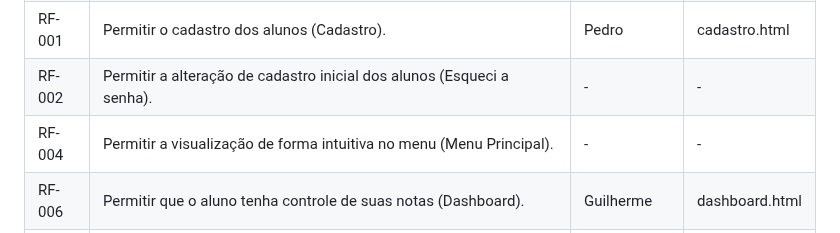
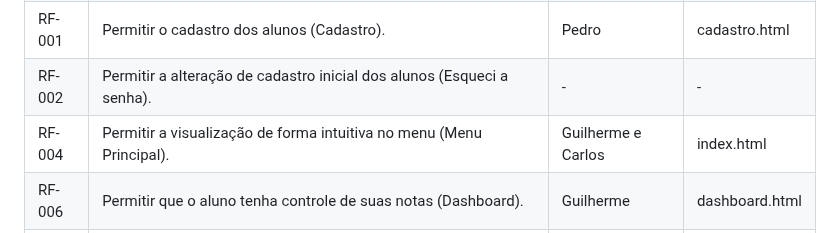
Before and after one commit to ICEI-PUC-Minas-PBR-SI/pbr-si-ads-2023-2-p1-tiaw-g5-classcapture, a Markdown page: docs/development.md, the part around the change. GitHub-like rendering.

```diff
--- a/docs/development.md
+++ b/docs/development.md
@@ -30,7 +30,7 @@ Aqui estão os requisitos funcionais e não funcionais relacionados ao escopo do
 |RF-012| Permitir realizar o login para acessar recursos do site (Login). | Pedro | login.html |
 |RF-001| Permitir o cadastro dos alunos (Cadastro). | Pedro | cadastro.html |
 |RF-002| Permitir a alteração de cadastro inicial dos alunos (Esqueci a senha). | - | - |
-|RF-004| Permitir a visualização de forma intuitiva no menu (Menu Principal). | - | - |
+|RF-004| Permitir a visualização de forma intuitiva no menu (Menu Principal). | Guilherme e Carlos | index.html |
 |RF-006| Permitir que o aluno tenha controle de suas notas (Dashboard). | Guilherme | dashboard.html |
 |RF-005| Permitir que cada aluno possa editar suas informações no perfil (Perfil). | - | - |
 |RF-003| Permitir a criação de pastas para que os alunos possa armazenar os insumos produzidos em aula (Galeria). | Felipe | galeria.html |
```
